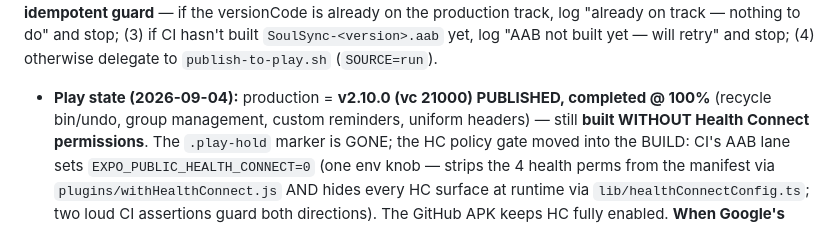
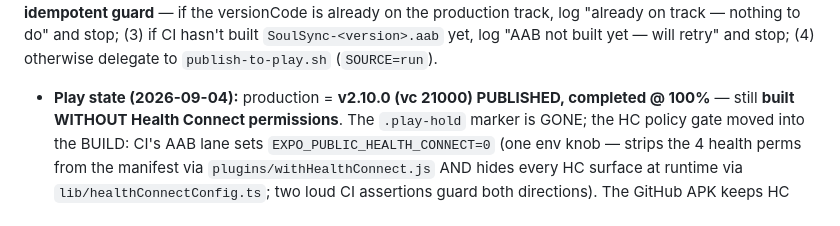
Before and after one commit to Antimatter543/mood-tracker, a Markdown page: CLAUDE.md, the part around the change. GitHub-like rendering.

Commit message:
docs: trim Play-state line to the live constraint only
Co-Authored-By: Claude Fable 5 <noreply@anthropic.com>
Claude-Session: https://claude.ai/code/session_01XkJ1Awmh9EMeNZ1iopnLkj

```diff
--- a/CLAUDE.md
+++ b/CLAUDE.md
@@ -76,7 +76,7 @@ staging NOTHING (a deterministic pause for policy gates — see below); (1) asse
 agree; (2) **cheap idempotent guard** — if the versionCode is already on the production track, log "already on
 track — nothing to do" and stop; (3) if CI hasn't built `SoulSync-<version>.aab` yet, log "AAB not built yet —
 will retry" and stop; (4) otherwise delegate to `publish-to-play.sh` (`SOURCE=run`).
-- **Play state (2026-09-04):** production = **v2.10.0 (vc 21000) PUBLISHED, completed @ 100%** (recycle bin/undo, group management, custom reminders, uniform headers) — still
+- **Play state (2026-09-04):** production = **v2.10.0 (vc 21000) PUBLISHED, completed @ 100%** — still
   **built WITHOUT Health Connect permissions**. The `.play-hold` marker is
   GONE; the HC policy gate moved into the BUILD: CI's AAB lane sets `EXPO_PUBLIC_HEALTH_CONNECT=0` (one env
   knob — strips the 4 health perms from the manifest via `plugins/withHealthConnect.js` AND hides every HC
```
